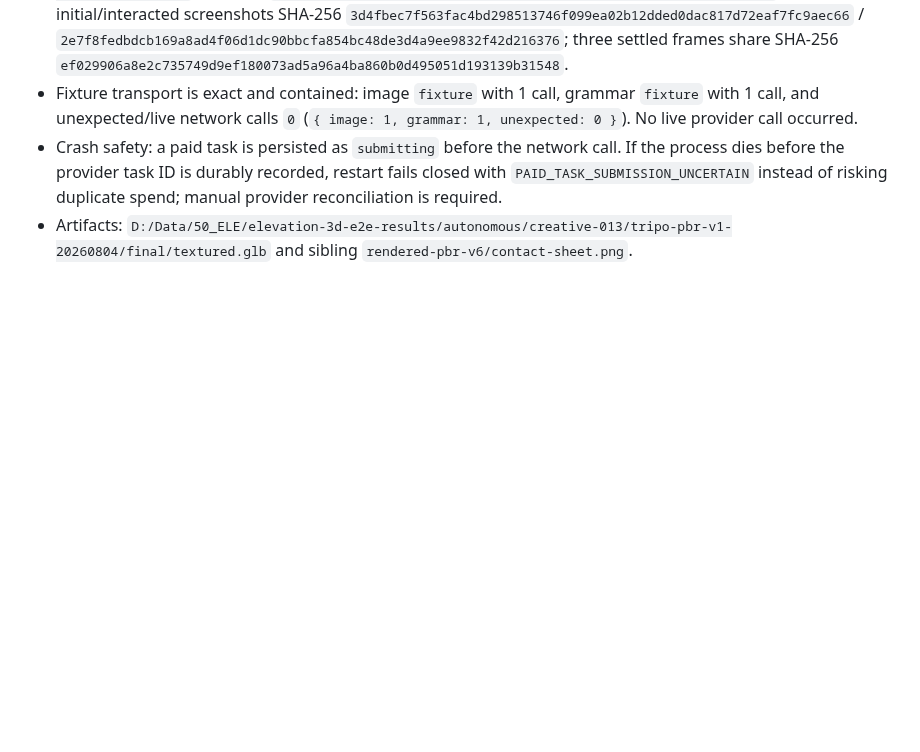
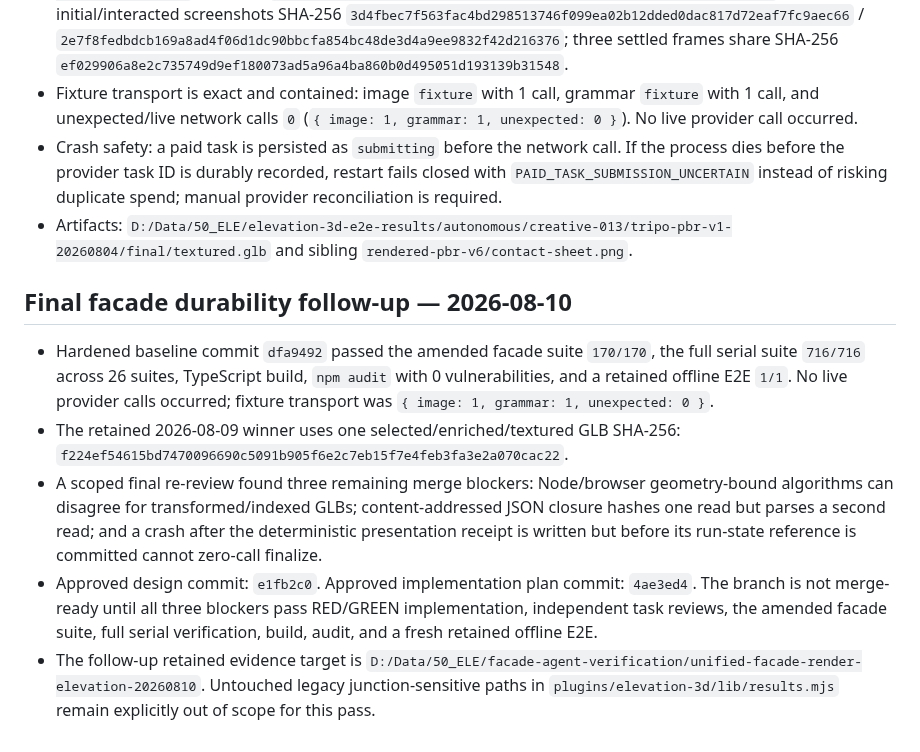
Before and after one commit to akfldk1028/elevation, a Markdown page: memory/elevation-3d/README.md, the part around the change. GitHub-like rendering; blank space fills up the shorter version.

Commit message:
docs(elevation3d): record final durability follow-up

```diff
--- a/memory/elevation-3d/README.md
+++ b/memory/elevation-3d/README.md
@@ -135,3 +135,11 @@ Durable run and candidate events use the v2 memory schema. Each attempted versio
 - Fixture transport is exact and contained: image `fixture` with 1 call, grammar `fixture` with 1 call, and unexpected/live network calls `0` (`{ image: 1, grammar: 1, unexpected: 0 }`). No live provider call occurred.
 - Crash safety: a paid task is persisted as `submitting` before the network call. If the process dies before the provider task ID is durably recorded, restart fails closed with `PAID_TASK_SUBMISSION_UNCERTAIN` instead of risking duplicate spend; manual provider reconciliation is required.
 - Artifacts: `D:/Data/50_ELE/elevation-3d-e2e-results/autonomous/creative-013/tripo-pbr-v1-20260804/final/textured.glb` and sibling `rendered-pbr-v6/contact-sheet.png`.
+
+## Final facade durability follow-up — 2026-08-10
+
+- Hardened baseline commit `dfa9492` passed the amended facade suite `170/170`, the full serial suite `716/716` across 26 suites, TypeScript build, `npm audit` with 0 vulnerabilities, and a retained offline E2E `1/1`. No live provider calls occurred; fixture transport was `{ image: 1, grammar: 1, unexpected: 0 }`.
+- The retained 2026-08-09 winner uses one selected/enriched/textured GLB SHA-256: `f224ef54615bd7470096690c5091b905f6e2c7eb15f7e4feb3fa3e2a070cac22`.
+- A scoped final re-review found three remaining merge blockers: Node/browser geometry-bound algorithms can disagree for transformed/indexed GLBs; content-addressed JSON closure hashes one read but parses a second read; and a crash after the deterministic presentation receipt is written but before its run-state reference is committed cannot zero-call finalize.
+- Approved design commit: `e1fb2c0`. Approved implementation plan commit: `4ae3ed4`. The branch is not merge-ready until all three blockers pass RED/GREEN implementation, independent task reviews, the amended facade suite, full serial verification, build, audit, and a fresh retained offline E2E.
+- The follow-up retained evidence target is `D:/Data/50_ELE/facade-agent-verification/unified-facade-render-elevation-20260810`. Untouched legacy junction-sensitive paths in `plugins/elevation-3d/lib/results.mjs` remain explicitly out of scope for this pass.
```
